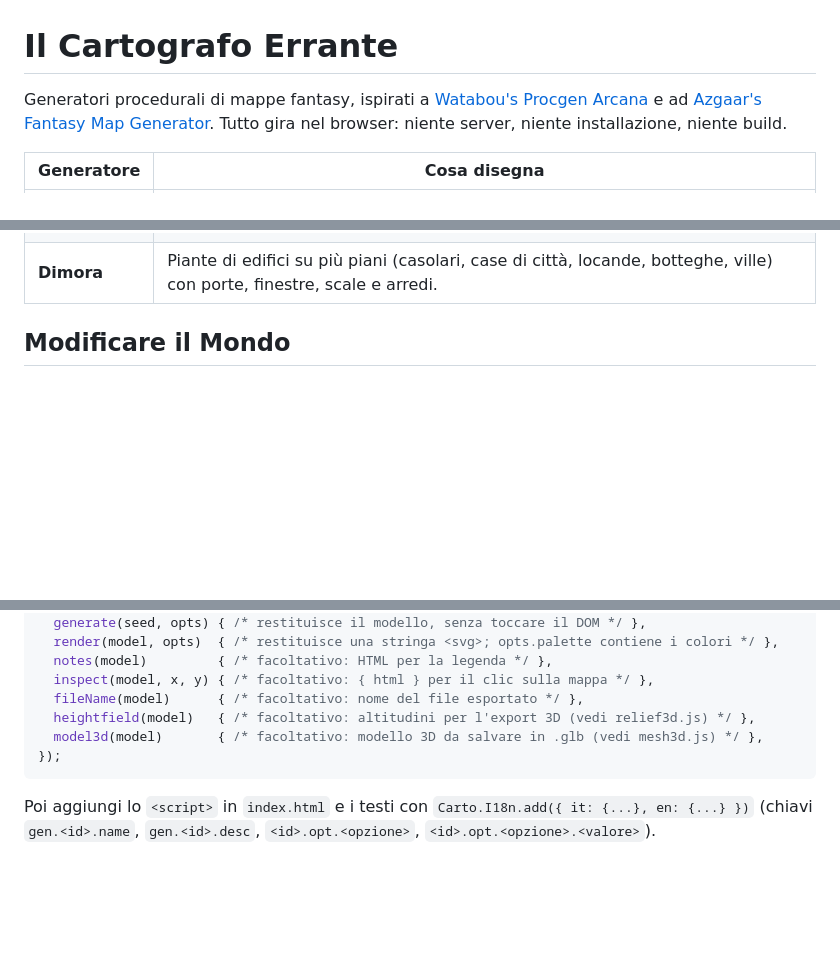
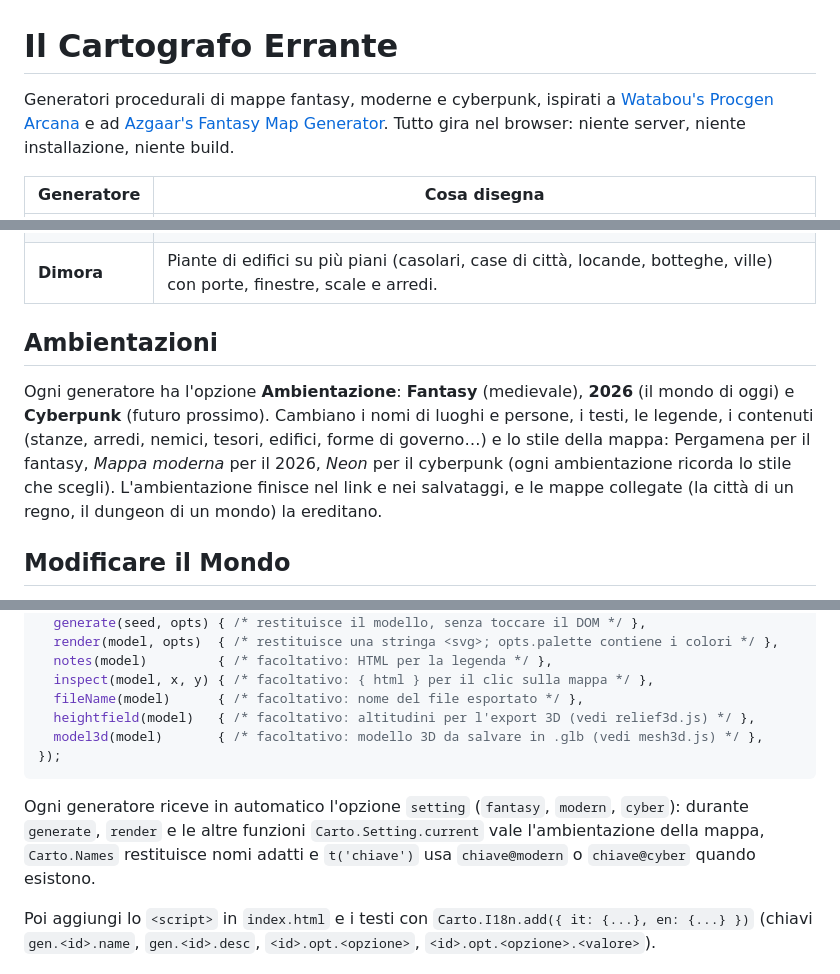
Before and after one commit to Simocimo/boh, a Markdown page: README.md, 3 parts joined by grey strips. Rendered like a GitHub page; blank space fills up the shorter version.

Commit message:
README: ambientazioni
Co-Authored-By: Claude Opus 5.5 <noreply@anthropic.com>
Claude-Session: https://claude.ai/code/session_011df41VhtKx44JyuCBon242

````diff
--- a/README.md
+++ b/README.md
@@ -1,6 +1,6 @@
 # Il Cartografo Errante
 
-Generatori procedurali di mappe fantasy, ispirati a [Watabou's Procgen Arcana](https://watabou.github.io)
+Generatori procedurali di mappe fantasy, moderne e cyberpunk, ispirati a [Watabou's Procgen Arcana](https://watabou.github.io)
 e ad [Azgaar's Fantasy Map Generator](https://azgaar.github.io/Fantasy-Map-Generator/).
 Tutto gira nel browser: niente server, niente installazione, niente build.
 
@@ -13,6 +13,14 @@ Tutto gira nel browser: niente server, niente installazione, niente build.
 | **Caverna** | Grotte naturali con camere, gallerie, laghi sotterranei, stalagmiti e cristalli, oppure una **radura** nel bosco. |
 | **Dungeon** | Sotterranei "su una pagina": stanze, corridoi, porte (anche segrete e chiuse a chiave), tratteggio della roccia e legenda delle stanze con mostri, tesori e trappole. |
 | **Dimora** | Piante di edifici su più piani (casolari, case di città, locande, botteghe, ville) con porte, finestre, scale e arredi. |
+
+## Ambientazioni
+
+Ogni generatore ha l'opzione **Ambientazione**: **Fantasy** (medievale), **2026** (il mondo di oggi) e **Cyberpunk**
+(futuro prossimo). Cambiano i nomi di luoghi e persone, i testi, le legende, i contenuti (stanze, arredi, nemici,
+tesori, edifici, forme di governo…) e lo stile della mappa: Pergamena per il fantasy, *Mappa moderna* per il 2026,
+*Neon* per il cyberpunk (ogni ambientazione ricorda lo stile che scegli). L'ambientazione finisce nel link e nei
+salvataggi, e le mappe collegate (la città di un regno, il dungeon di un mondo) la ereditano.
 
 ## Modificare il Mondo
 
@@ -166,6 +175,10 @@ Carto.register({
 });
 ```
 
+Ogni generatore riceve in automatico l'opzione `setting` (`fantasy`, `modern`, `cyber`): durante `generate`,
+`render` e le altre funzioni `Carto.Setting.current` vale l'ambientazione della mappa, `Carto.Names` restituisce nomi
+adatti e `t('chiave')` usa `chiave@modern` o `chiave@cyber` quando esistono.
+
 Poi aggiungi lo `<script>` in `index.html` e i testi con `Carto.I18n.add({ it: {...}, en: {...} })`
 (chiavi `gen.<id>.name`, `gen.<id>.desc`, `<id>.opt.<opzione>`, `<id>.opt.<opzione>.<valore>`).
 
````
Also changed, not shown: other parts of README.md (+1 -0 lines).
